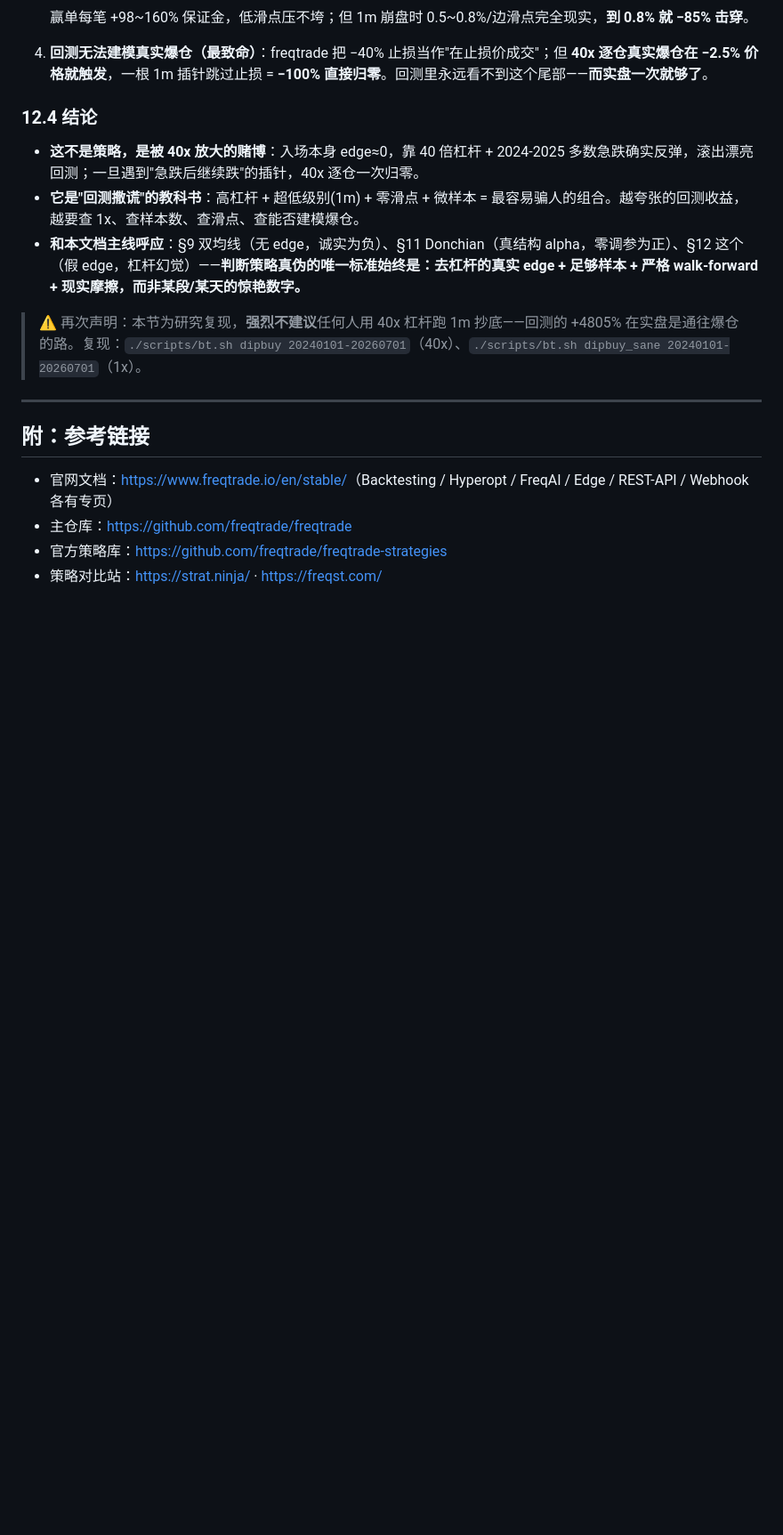
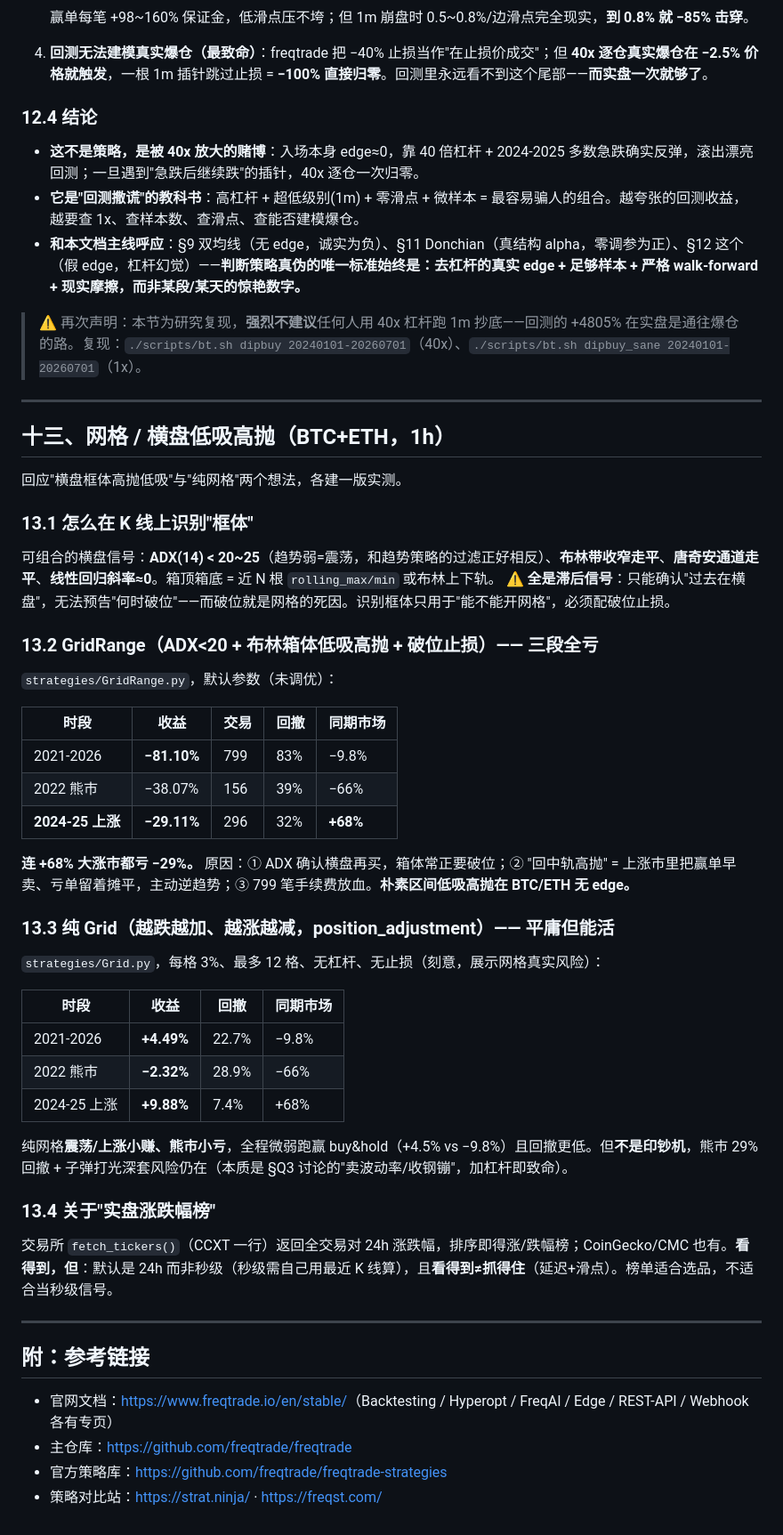
Before and after one commit to Narglc/stock.quot.tele.bot, a Markdown page: freqtrade调研.md, the part around the change. Shown at 89% size. Drawn GitHub-style; blank space fills up the shorter version.

Commit message:
docs(freqtrade): 补充网格/横盘策略实测(§13)与涨跌幅榜说明
GridRange 三段全亏、纯 Grid 平庸能活；框体识别方法与滞后性。

Co-Authored-By: Claude Opus 4.8 (1M context) <noreply@anthropic.com>

```diff
--- a/freqtrade调研.md
+++ b/freqtrade调研.md
@@ -509,6 +509,45 @@ freqtrade/
 
 ---
 
+## 十三、网格 / 横盘低吸高抛（BTC+ETH，1h）
+
+回应"横盘框体高抛低吸"与"纯网格"两个想法，各建一版实测。
+
+### 13.1 怎么在 K 线上识别"框体"
+
+可组合的横盘信号：**ADX(14) < 20~25**（趋势弱=震荡，和趋势策略的过滤正好相反）、**布林带收窄走平**、**唐奇安通道走平**、**线性回归斜率≈0**。箱顶箱底 = 近 N 根 `rolling_max/min` 或布林上下轨。
+⚠️ **全是滞后信号**：只能确认"过去在横盘"，无法预告"何时破位"——而破位就是网格的死因。识别框体只用于"能不能开网格"，必须配破位止损。
+
+### 13.2 GridRange（ADX<20 + 布林箱体低吸高抛 + 破位止损）—— 三段全亏
+
+`strategies/GridRange.py`，默认参数（未调优）：
+
+| 时段 | 收益 | 交易 | 回撤 | 同期市场 |
+|---|---|---|---|---|
+| 2021-2026 | **−81.10%** | 799 | 83% | −9.8% |
+| 2022 熊市 | −38.07% | 156 | 39% | −66% |
+| **2024-25 上涨** | **−29.11%** | 296 | 32% | **+68%** |
+
+**连 +68% 大涨市都亏 −29%。** 原因：① ADX 确认横盘再买，箱体常正要破位；② "回中轨高抛" = 上涨市里把赢单早卖、亏单留着摊平，主动逆趋势；③ 799 笔手续费放血。**朴素区间低吸高抛在 BTC/ETH 无 edge。**
+
+### 13.3 纯 Grid（越跌越加、越涨越减，position_adjustment）—— 平庸但能活
+
+`strategies/Grid.py`，每格 3%、最多 12 格、无杠杆、无止损（刻意，展示网格真实风险）：
+
+| 时段 | 收益 | 回撤 | 同期市场 |
+|---|---|---|---|
+| 2021-2026 | **+4.49%** | 22.7% | −9.8% |
+| 2022 熊市 | **−2.32%** | 28.9% | −66% |
+| 2024-25 上涨 | **+9.88%** | 7.4% | +68% |
+
+纯网格**震荡/上涨小赚、熊市小亏**，全程微弱跑赢 buy&hold（+4.5% vs −9.8%）且回撤更低。但**不是印钞机**，熊市 29% 回撤 + 子弹打光深套风险仍在（本质是 §Q3 讨论的"卖波动率/收钢镚"，加杠杆即致命）。
+
+### 13.4 关于"实盘涨跌幅榜"
+
+交易所 `fetch_tickers()`（CCXT 一行）返回全交易对 24h 涨跌幅，排序即得涨/跌幅榜；CoinGecko/CMC 也有。**看得到，但**：默认是 24h 而非秒级（秒级需自己用最近 K 线算），且**看得到≠抓得住**（延迟+滑点）。榜单适合选品，不适合当秒级信号。
+
+---
+
 ## 附：参考链接
 - 官网文档：<https://www.freqtrade.io/en/stable/>（Backtesting / Hyperopt / FreqAI / Edge / REST-API / Webhook 各有专页）
 - 主仓库：<https://github.com/freqtrade/freqtrade>
```
